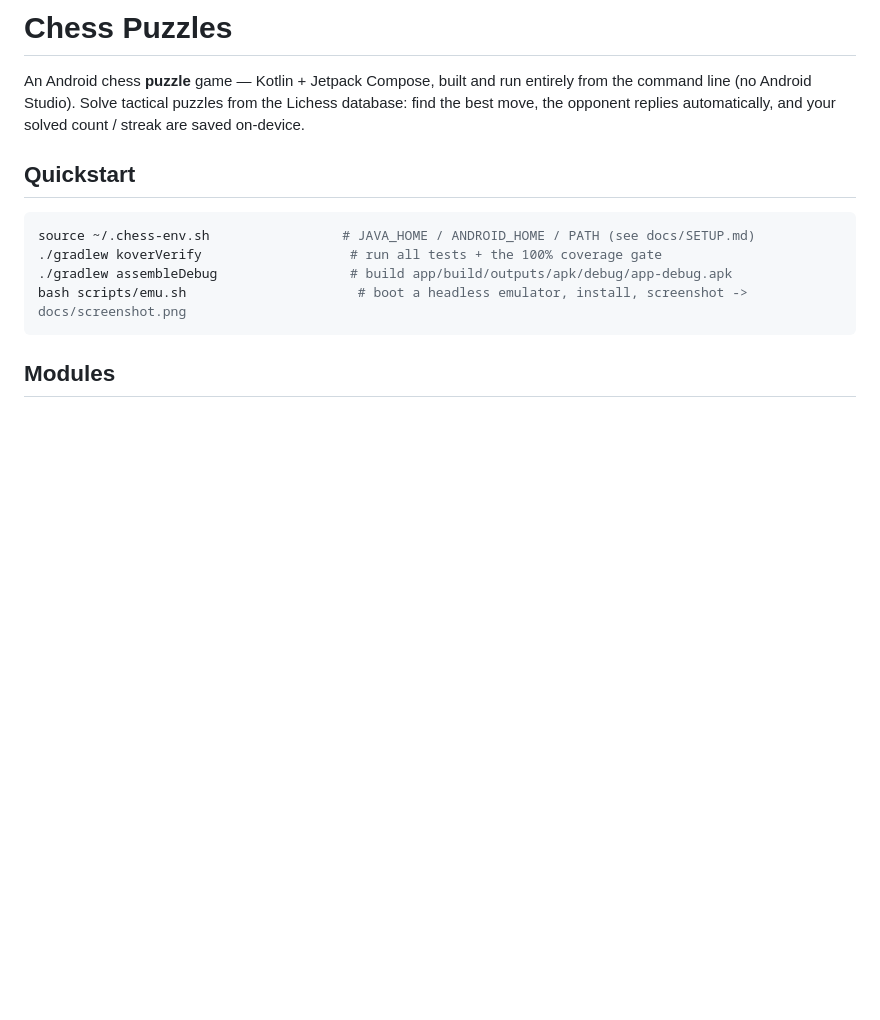
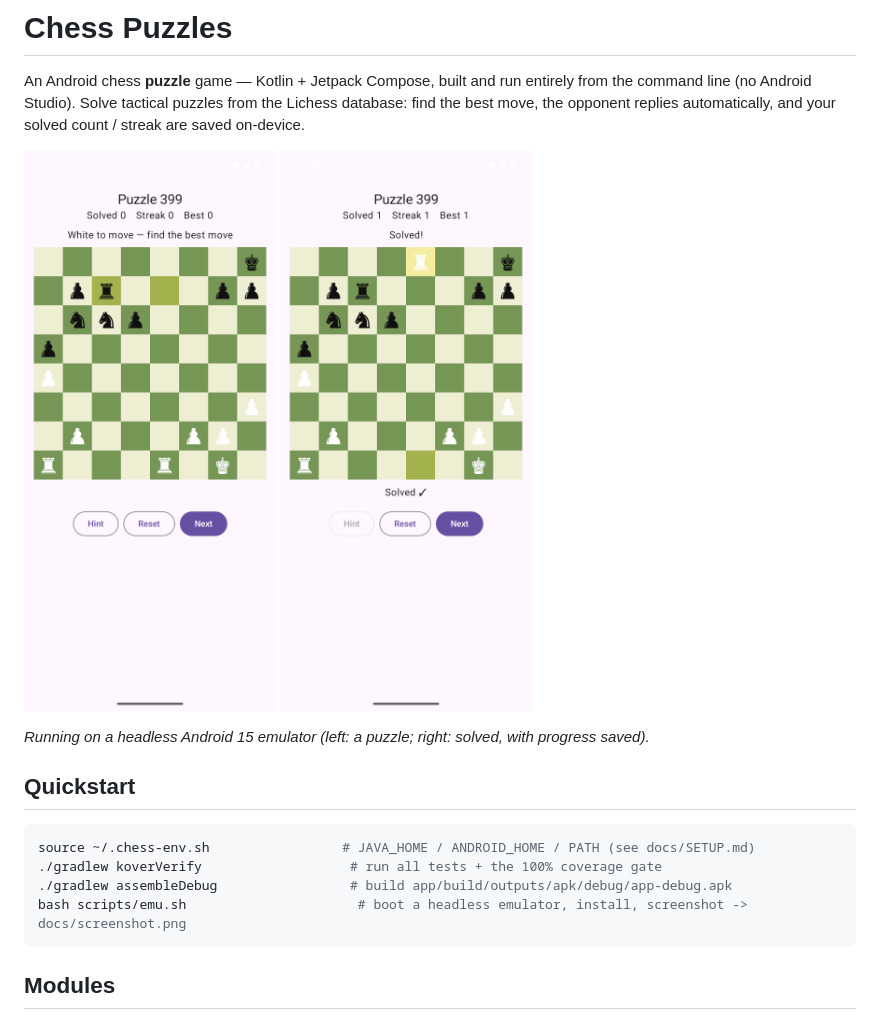
Before and after one commit to cocodedk/chess-puzzles, a Markdown page: README.md, the part around the change. Drawn GitHub-style; pictures changed too: docs/screenshot.png; blank space fills up the shorter version.

```diff
--- a/README.md
+++ b/README.md
@@ -3,6 +3,10 @@
 An Android chess **puzzle** game — Kotlin + Jetpack Compose, built and run entirely from the command
 line (no Android Studio). Solve tactical puzzles from the Lichess database: find the best move, the
 opponent replies automatically, and your solved count / streak are saved on-device.
+
+<img src="docs/screenshot.png" alt="Chess Puzzles running on an emulator" width="280" /> <img src="docs/screenshot-solved.png" alt="A solved puzzle" width="280" />
+
+_Running on a headless Android 15 emulator (left: a puzzle; right: solved, with progress saved)._
 
 ## Quickstart
 
```
Also changed, not shown: CLAUDE.md (+13 -8 lines), docs/ARCHITECTURE.md (+5 -4 lines), 15 other files.
